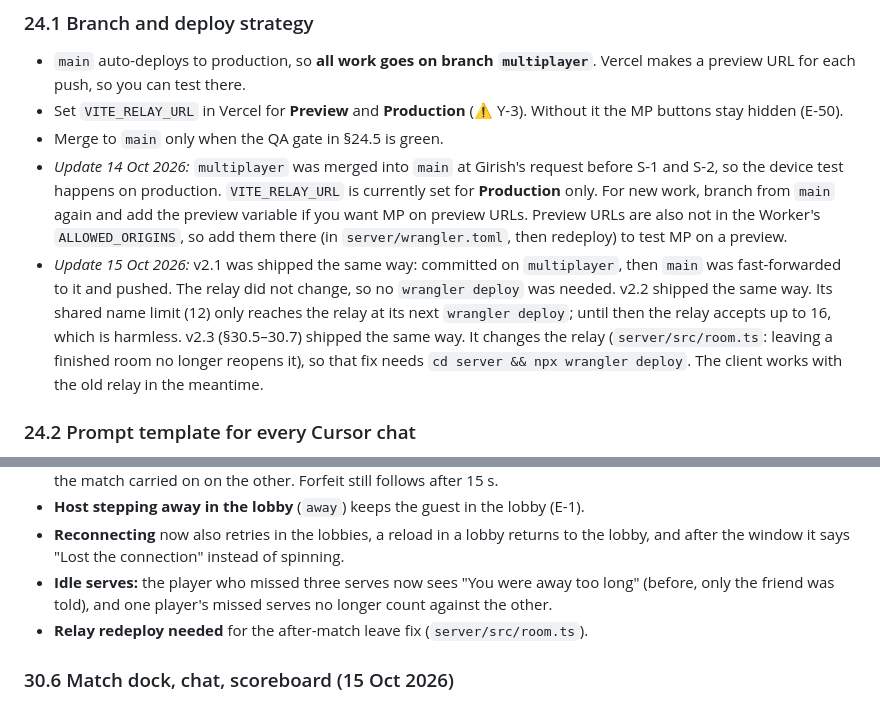
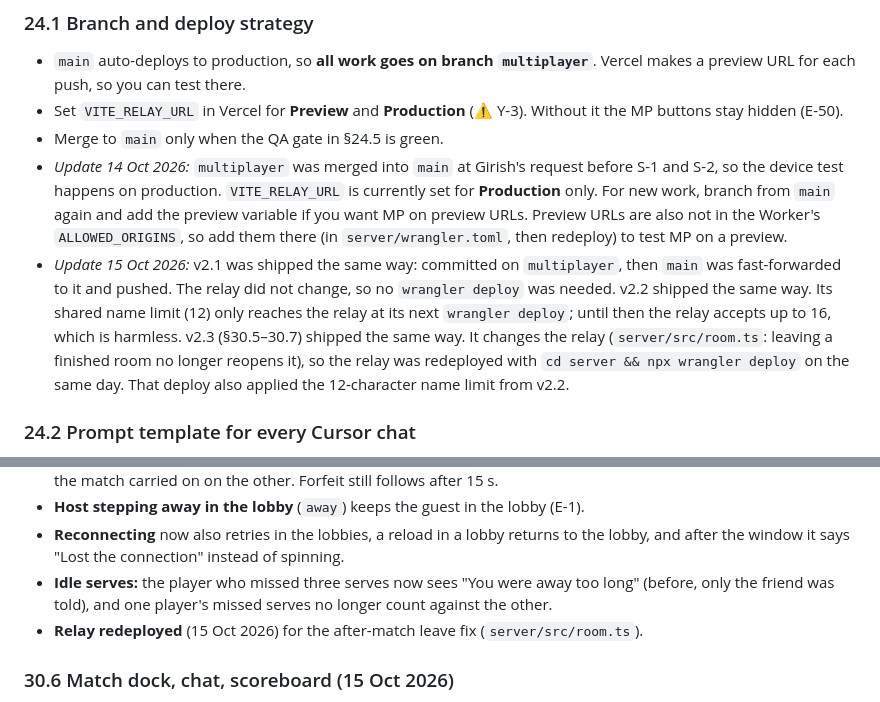
Before and after one commit to Girish-shedge/table-tennis, a Markdown page: project.md, 2 parts joined by grey strips. GitHub-like rendering.

Commit message:
docs: relay redeployed for v2.3
Co-authored-by: Cursor <cursoragent@cursor.com>

```diff
--- a/project.md
+++ b/project.md
@@ -1170,7 +1170,7 @@ IDs are used by the tests and the sweep in §24.5.
 - Set `VITE_RELAY_URL` in Vercel for **Preview** and **Production** (⚠️ Y-3). Without it the MP buttons stay hidden (E-50).
 - Merge to `main` only when the QA gate in §24.5 is green.
 - *Update 14 Oct 2026:* `multiplayer` was merged into `main` at Girish's request before S-1 and S-2, so the device test happens on production. `VITE_RELAY_URL` is currently set for **Production** only. For new work, branch from `main` again and add the preview variable if you want MP on preview URLs. Preview URLs are also not in the Worker's `ALLOWED_ORIGINS`, so add them there (in `server/wrangler.toml`, then redeploy) to test MP on a preview.
-- *Update 15 Oct 2026:* v2.1 was shipped the same way: committed on `multiplayer`, then `main` was fast-forwarded to it and pushed. The relay did not change, so no `wrangler deploy` was needed. v2.2 shipped the same way. Its shared name limit (12) only reaches the relay at its next `wrangler deploy`; until then the relay accepts up to 16, which is harmless. v2.3 (§30.5–30.7) shipped the same way. It changes the relay (`server/src/room.ts`: leaving a finished room no longer reopens it), so that fix needs `cd server && npx wrangler deploy`. The client works with the old relay in the meantime.
+- *Update 15 Oct 2026:* v2.1 was shipped the same way: committed on `multiplayer`, then `main` was fast-forwarded to it and pushed. The relay did not change, so no `wrangler deploy` was needed. v2.2 shipped the same way. Its shared name limit (12) only reaches the relay at its next `wrangler deploy`; until then the relay accepts up to 16, which is harmless. v2.3 (§30.5–30.7) shipped the same way. It changes the relay (`server/src/room.ts`: leaving a finished room no longer reopens it), so the relay was redeployed with `cd server && npx wrangler deploy` on the same day. That deploy also applied the 12-character name limit from v2.2.
 
 ### 24.2 Prompt template for every Cursor chat
 
@@ -1502,7 +1502,7 @@ These were found during the Day 2 design pass, which wasn't allowed to change lo
 - **Host stepping away in the lobby** (`away`) keeps the guest in the lobby (E-1).
 - **Reconnecting** now also retries in the lobbies, a reload in a lobby returns to the lobby, and after the window it says "Lost the connection" instead of spinning.
 - **Idle serves:** the player who missed three serves now sees "You were away too long" (before, only the friend was told), and one player's missed serves no longer count against the other.
-- **Relay redeploy needed** for the after-match leave fix (`server/src/room.ts`).
+- **Relay redeployed** (15 Oct 2026) for the after-match leave fix (`server/src/room.ts`).
 
 ### 30.6 Match dock, chat, scoreboard (15 Oct 2026)
 
```
